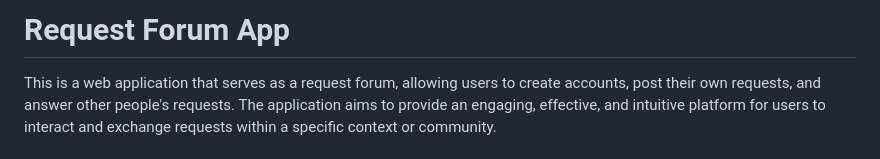
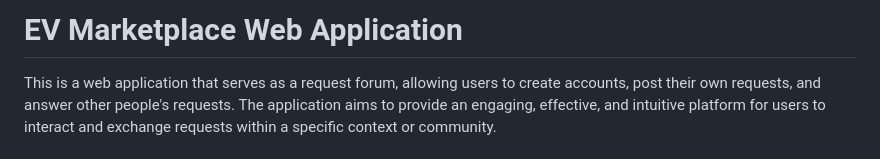
Before and after one commit to imran072/request-forum-app, a Markdown page: README.md, the part around the change. GitHub-like rendering.

Commit message:
Update README.md
updated the title

```diff
--- a/README.md
+++ b/README.md
@@ -1,4 +1,4 @@
-# Request Forum App
+# EV Marketplace Web Application
 
 This is a web application that serves as a request forum, allowing users to create accounts, post their own requests, and answer other people's requests. The application aims to provide an engaging, effective, and intuitive platform for users to interact and exchange requests within a specific context or community.
 
```
